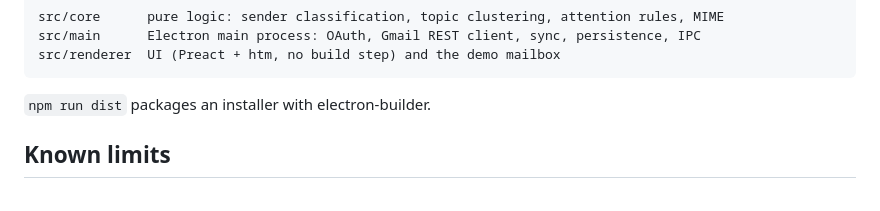
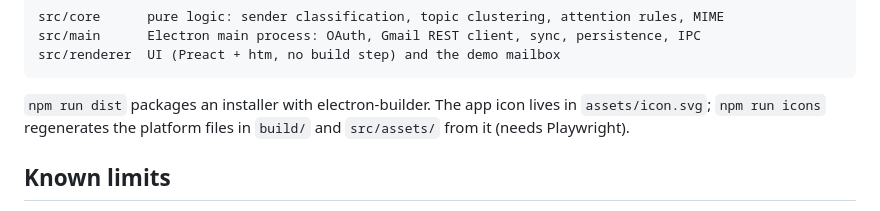
Before and after one commit to jmsfltchr/email-client, a Markdown page: README.md, the part around the change. Drawn GitHub-style.

````diff
--- a/README.md
+++ b/README.md
@@ -105,7 +105,7 @@ src/main      Electron main process: OAuth, Gmail REST client, sync, persistence
 src/renderer  UI (Preact + htm, no build step) and the demo mailbox
 ```
 
-`npm run dist` packages an installer with electron-builder.
+`npm run dist` packages an installer with electron-builder. The app icon lives in `assets/icon.svg`; `npm run icons` regenerates the platform files in `build/` and `src/assets/` from it (needs Playwright).
 
 ## Known limits
 
````
Also changed, not shown: build/icon.png (added), src/assets/icon.png (added), 6 other files.
